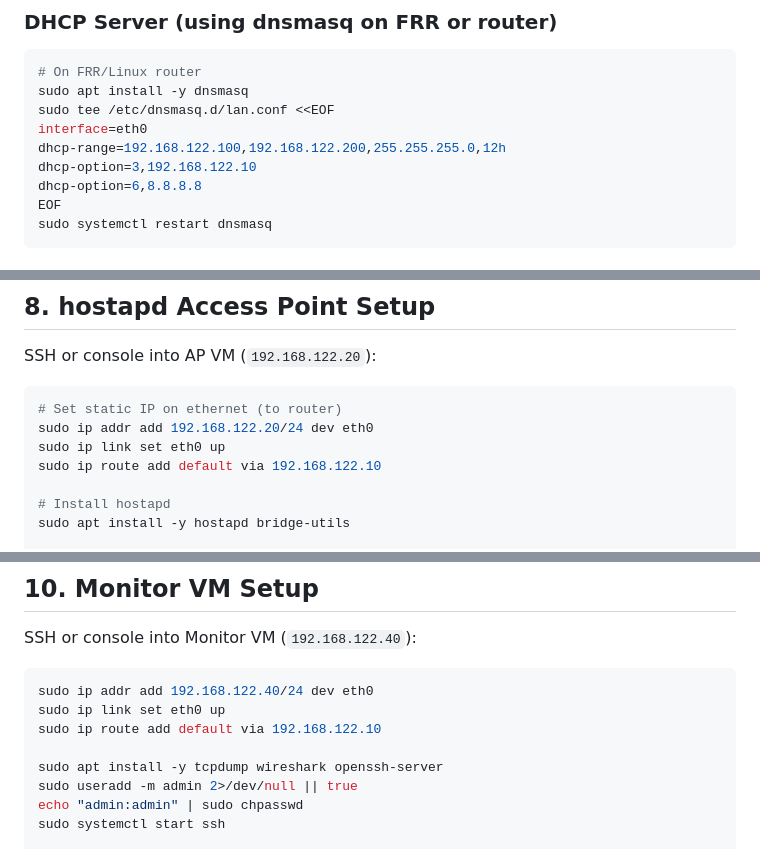
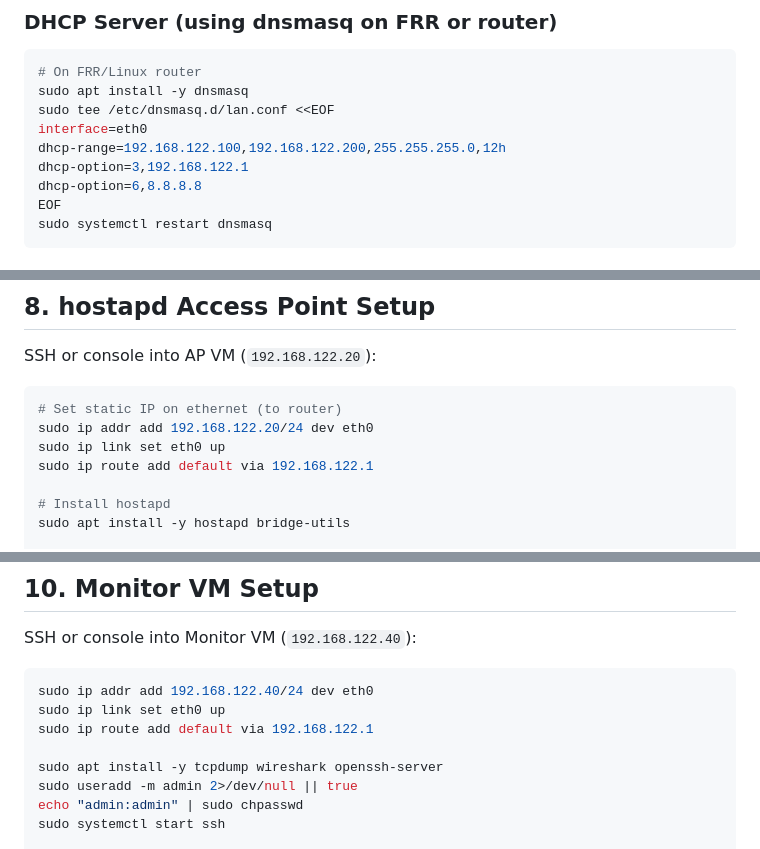
Before and after one commit to Nirmal-Yash/wifi-validation-framework, a Markdown page: docs/04_WIFI_LAB_REPRODUCTION_TESTING_OPERATIONS.md, 3 parts joined by grey strips. Rendered like a GitHub page.

Commit message:
docs(lab): align DHCP and gateway runtime contract

````diff
--- a/docs/04_WIFI_LAB_REPRODUCTION_TESTING_OPERATIONS.md
+++ b/docs/04_WIFI_LAB_REPRODUCTION_TESTING_OPERATIONS.md
@@ -241,7 +241,7 @@ sudo apt install -y dnsmasq
 sudo tee /etc/dnsmasq.d/lan.conf <<EOF
 interface=eth0
 dhcp-range=192.168.122.100,192.168.122.200,255.255.255.0,12h
-dhcp-option=3,192.168.122.10
+dhcp-option=3,192.168.122.1
 dhcp-option=6,8.8.8.8
 EOF
 sudo systemctl restart dnsmasq
@@ -283,7 +283,7 @@ SSH or console into AP VM (`192.168.122.20`):
 # Set static IP on ethernet (to router)
 sudo ip addr add 192.168.122.20/24 dev eth0
 sudo ip link set eth0 up
-sudo ip route add default via 192.168.122.10
+sudo ip route add default via 192.168.122.1
 
 # Install hostapd
 sudo apt install -y hostapd bridge-utils
@@ -359,7 +359,7 @@ SSH or console into Monitor VM (`192.168.122.40`):
 ```bash
 sudo ip addr add 192.168.122.40/24 dev eth0
 sudo ip link set eth0 up
-sudo ip route add default via 192.168.122.10
+sudo ip route add default via 192.168.122.1
 
 sudo apt install -y tcpdump wireshark openssh-server
 sudo useradd -m admin 2>/dev/null || true
````
Also changed, not shown: other parts of docs/04_WIFI_LAB_REPRODUCTION_TESTING_OPERATIONS.md (+4 -0 lines).
